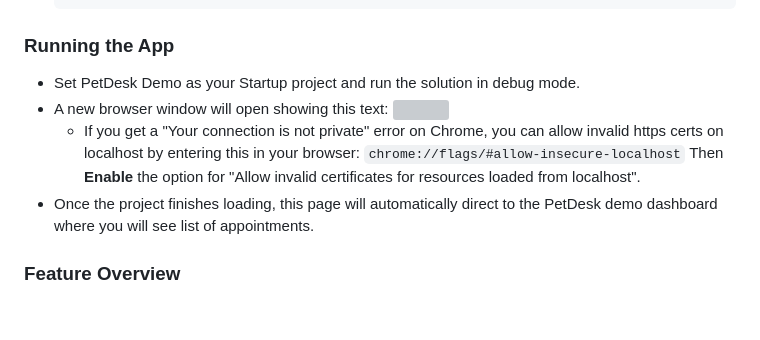
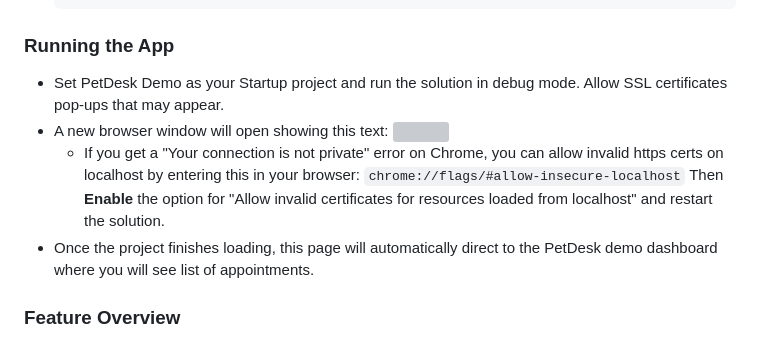
Before and after one commit to rhdalton/PetDeskDemo, a Markdown page: README.md, the part around the change. GitHub-like rendering; blank space fills up the shorter version; grey boxes are pictures that could not be loaded.

```diff
--- a/README.md
+++ b/README.md
@@ -22,11 +22,11 @@ This repository contains a Web App for the PetDesk assignment built with ASP.NET
       BROWSER=none
 
 ### Running the App
-- Set PetDesk Demo as your Startup project and run the solution in debug mode.
+- Set PetDesk Demo as your Startup project and run the solution in debug mode. Allow SSL certificates pop-ups that may appear.
 - A new browser window will open showing this text:
   ![](https://github.com/rhdalton/PetDeskDemo/blob/master/PetDeskDemo/client-app/src/assets/petdeskdemo1.PNG?raw=true)
   - If you get a "Your connection is not private" error on Chrome, you can allow invalid https certs on localhost by entering this in your browser: `chrome://flags/#allow-insecure-localhost`
-  Then **Enable** the option for "Allow invalid certificates for resources loaded from localhost".
+  Then **Enable** the option for "Allow invalid certificates for resources loaded from localhost" and restart the solution.
 - Once the project finishes loading, this page will automatically direct to the PetDesk demo dashboard where you will see list of appointments.
 
 ### Feature Overview
```
